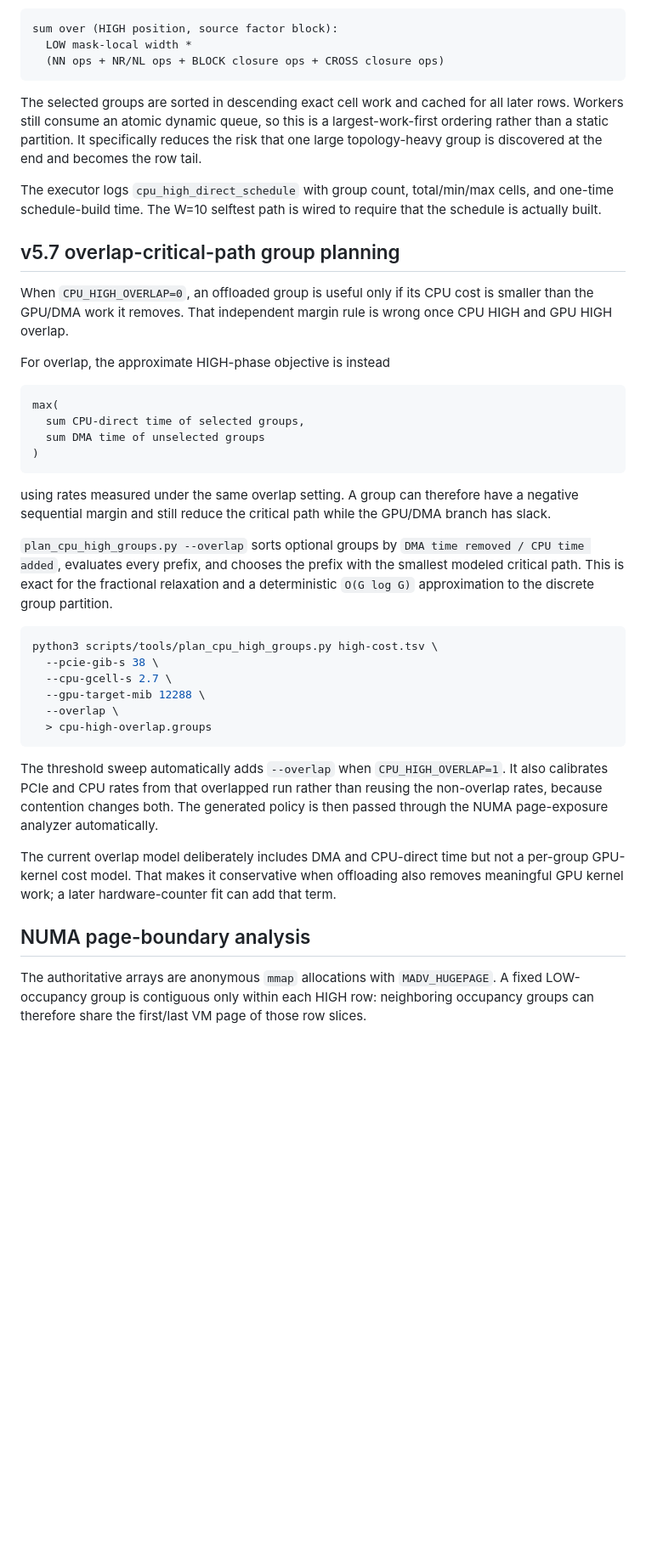
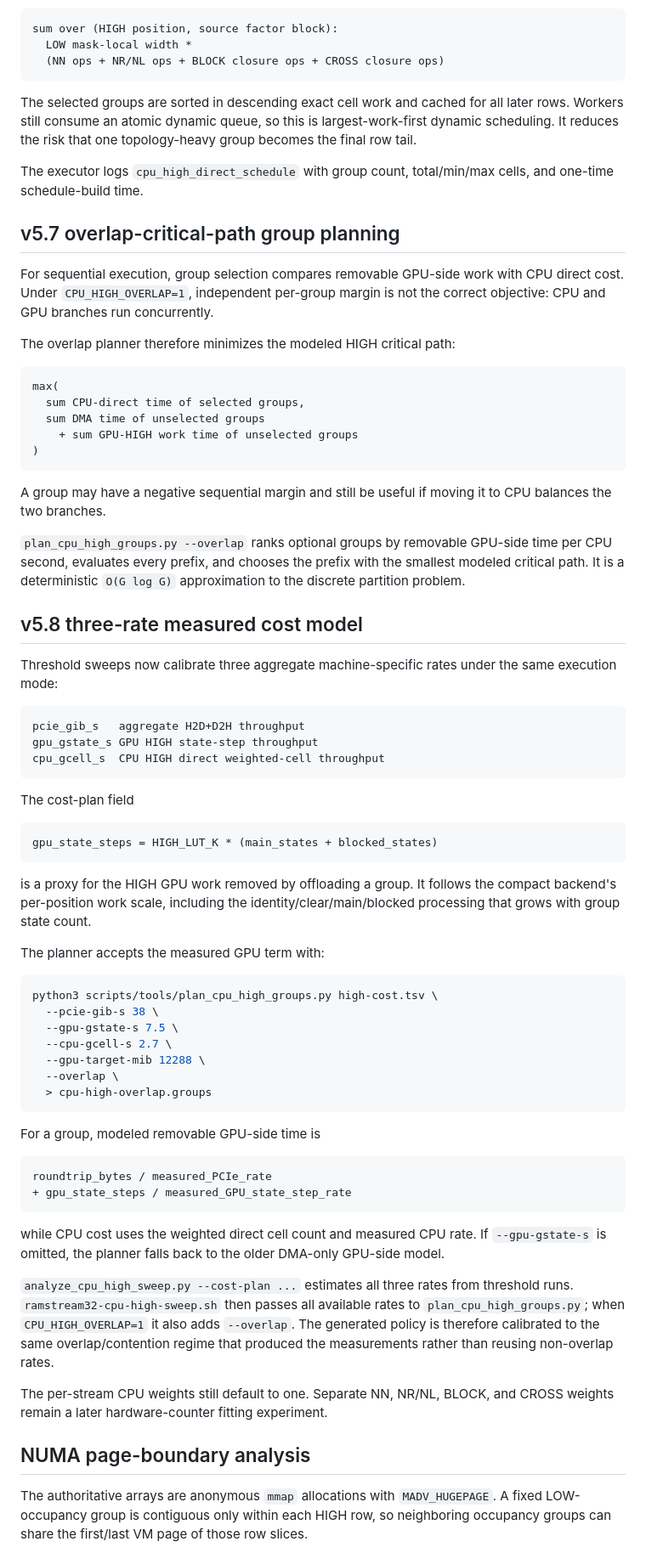
Before and after one commit to Kicky1618/oneesan-gpu, a Markdown page: docs/ramstream32-cpu-high.md, the part around one of its changes. Shown at 85% size. GitHub-like rendering; blank space fills up the shorter version.

Commit message:
docs(ramstream): document three-rate HIGH cost model

````diff
--- a/docs/ramstream32-cpu-high.md
+++ b/docs/ramstream32-cpu-high.md
@@ -234,41 +214,72 @@ sum over (HIGH position, source factor block):
   (NN ops + NR/NL ops + BLOCK closure ops + CROSS closure ops)
 ```
 
-The selected groups are sorted in descending exact cell work and cached for all later rows. Workers still consume an atomic dynamic queue, so this is a largest-work-first ordering rather than a static partition. It specifically reduces the risk that one large topology-heavy group is discovered at the end and becomes the row tail.
+The selected groups are sorted in descending exact cell work and cached for all later rows. Workers still consume an atomic dynamic queue, so this is largest-work-first dynamic scheduling. It reduces the risk that one topology-heavy group becomes the final row tail.
 
-The executor logs `cpu_high_direct_schedule` with group count, total/min/max cells, and one-time schedule-build time. The W=10 selftest path is wired to require that the schedule is actually built.
+The executor logs `cpu_high_direct_schedule` with group count, total/min/max cells, and one-time schedule-build time.
 
 ## v5.7 overlap-critical-path group planning
 
-When `CPU_HIGH_OVERLAP=0`, an offloaded group is useful only if its CPU cost is smaller than the GPU/DMA work it removes. That independent margin rule is wrong once CPU HIGH and GPU HIGH overlap.
+For sequential execution, group selection compares removable GPU-side work with CPU direct cost. Under `CPU_HIGH_OVERLAP=1`, independent per-group margin is not the correct objective: CPU and GPU branches run concurrently.
 
-For overlap, the approximate HIGH-phase objective is instead
+The overlap planner therefore minimizes the modeled HIGH critical path:
 
 ```text
 max(
   sum CPU-direct time of selected groups,
   sum DMA time of unselected groups
+    + sum GPU-HIGH work time of unselected groups
 )
 ```
 
-using rates measured under the same overlap setting. A group can therefore have a negative sequential margin and still reduce the critical path while the GPU/DMA branch has slack.
+A group may have a negative sequential margin and still be useful if moving it to CPU balances the two branches.
 
-`plan_cpu_high_groups.py --overlap` sorts optional groups by `DMA time removed / CPU time added`, evaluates every prefix, and chooses the prefix with the smallest modeled critical path. This is exact for the fractional relaxation and a deterministic `O(G log G)` approximation to the discrete group partition.
+`plan_cpu_high_groups.py --overlap` ranks optional groups by removable GPU-side time per CPU second, evaluates every prefix, and chooses the prefix with the smallest modeled critical path. It is a deterministic `O(G log G)` approximation to the discrete partition problem.
+
+## v5.8 three-rate measured cost model
+
+Threshold sweeps now calibrate three aggregate machine-specific rates under the same execution mode:
+
+```text
+pcie_gib_s   aggregate H2D+D2H throughput
+gpu_gstate_s GPU HIGH state-step throughput
+cpu_gcell_s  CPU HIGH direct weighted-cell throughput
+```
+
+The cost-plan field
+
+```text
+gpu_state_steps = HIGH_LUT_K * (main_states + blocked_states)
+```
+
+is a proxy for the HIGH GPU work removed by offloading a group. It follows the compact backend's per-position work scale, including the identity/clear/main/blocked processing that grows with group state count.
+
+The planner accepts the measured GPU term with:
 
 ```bash
 python3 scripts/tools/plan_cpu_high_groups.py high-cost.tsv \
   --pcie-gib-s 38 \
+  --gpu-gstate-s 7.5 \
   --cpu-gcell-s 2.7 \
   --gpu-target-mib 12288 \
   --overlap \
   > cpu-high-overlap.groups
 ```
 
-The threshold sweep automatically adds `--overlap` when `CPU_HIGH_OVERLAP=1`. It also calibrates PCIe and CPU rates from that overlapped run rather than reusing the non-overlap rates, because contention changes both. The generated policy is then passed through the NUMA page-exposure analyzer automatically.
+For a group, modeled removable GPU-side time is
 
-The current overlap model deliberately includes DMA and CPU-direct time but not a per-group GPU-kernel cost model. That makes it conservative when offloading also removes meaningful GPU kernel work; a later hardware-counter fit can add that term.
+```text
+roundtrip_bytes / measured_PCIe_rate
++ gpu_state_steps / measured_GPU_state_step_rate
+```
+
+while CPU cost uses the weighted direct cell count and measured CPU rate. If `--gpu-gstate-s` is omitted, the planner falls back to the older DMA-only GPU-side model.
+
+`analyze_cpu_high_sweep.py --cost-plan ...` estimates all three rates from threshold runs. `ramstream32-cpu-high-sweep.sh` then passes all available rates to `plan_cpu_high_groups.py`; when `CPU_HIGH_OVERLAP=1` it also adds `--overlap`. The generated policy is therefore calibrated to the same overlap/contention regime that produced the measurements rather than reusing non-overlap rates.
+
+The per-stream CPU weights still default to one. Separate NN, NR/NL, BLOCK, and CROSS weights remain a later hardware-counter fitting experiment.
 
 ## NUMA page-boundary analysis
 
-The authoritative arrays are anonymous `mmap` allocations with `MADV_HUGEPAGE`. A fixed LOW-occupancy group is contiguous only within each HIGH row: neighboring occupancy groups can therefore share the first/last VM page of those row slices.
+The authoritative arrays are anonymous `mmap` allocations with `MADV_HUGEPAGE`. A fixed LOW-occupancy group is contiguous only within each HIGH row, so neighboring occupancy groups can share the first/last VM page of those row slices.
 
````
Also changed, not shown: other parts of docs/ramstream32-cpu-high.md (+17 -37 lines).
